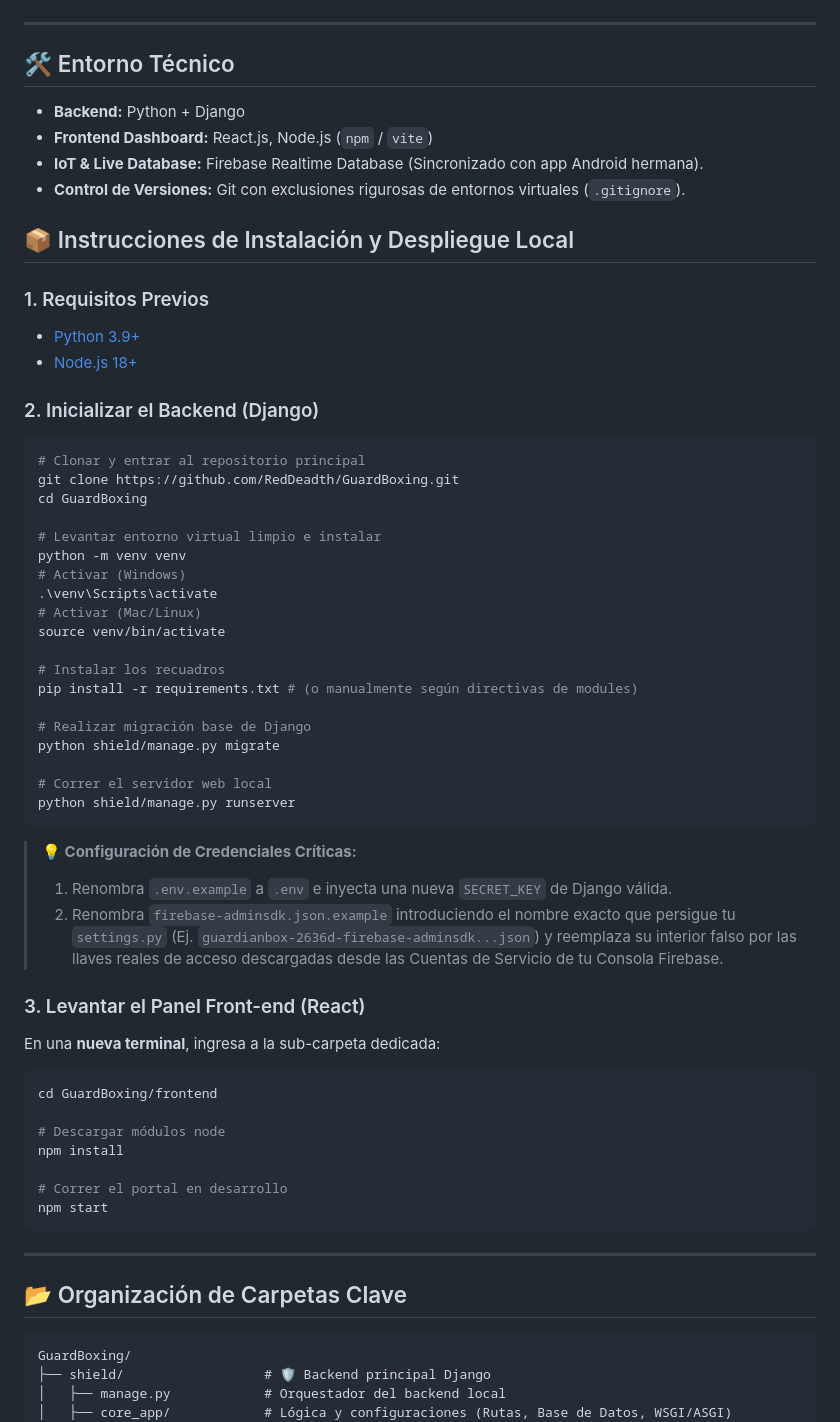
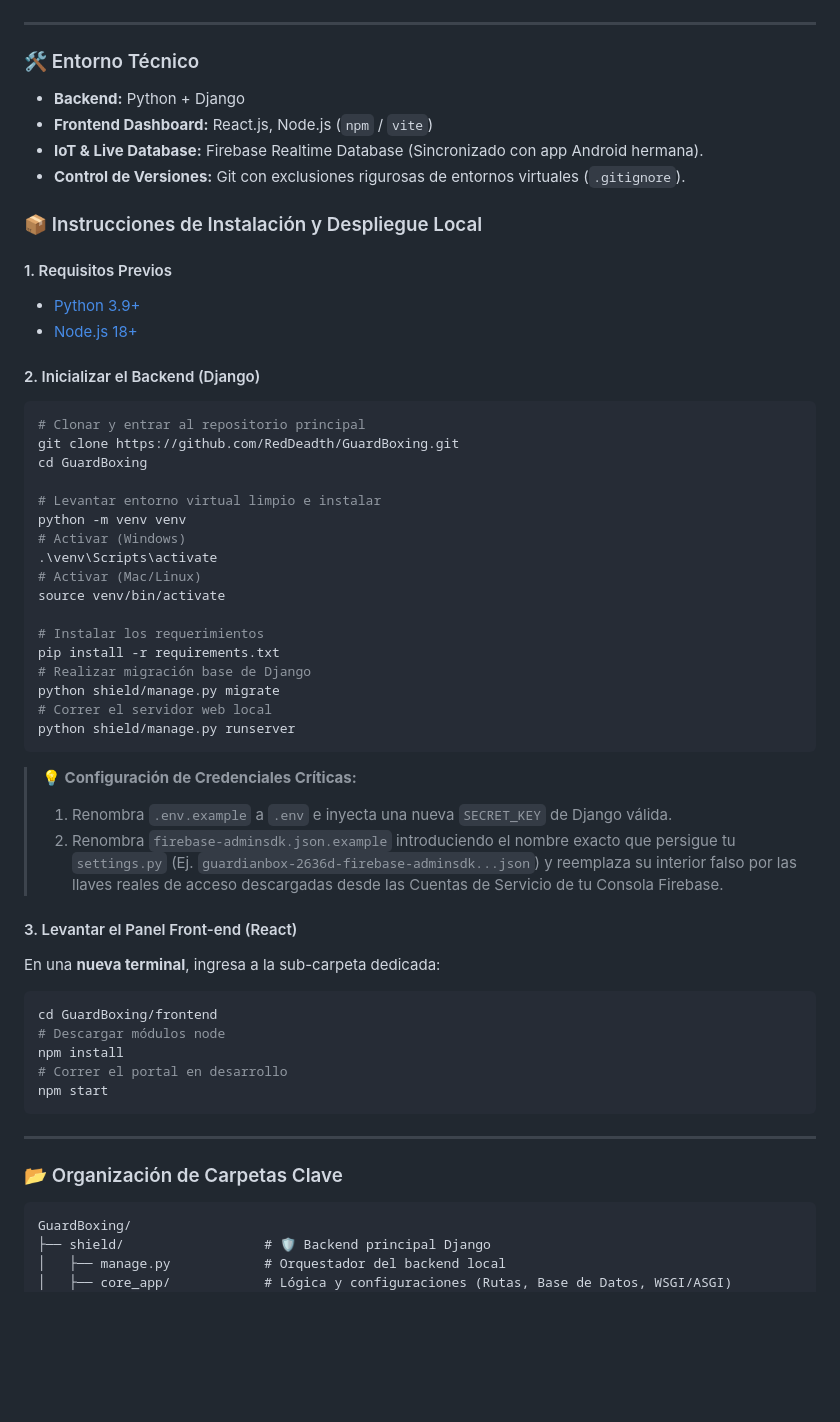
Before and after one commit to RedDeadth/GuardBoxing, a Markdown page: README.md, the part around one of its changes. Rendered like a GitHub page; blank space fills up the shorter version.

````diff
--- a/README.md
+++ b/README.md
@@ -25,21 +118,20 @@ El sistema está dividido internamente en dos capas (Monorrepo):
 
 ---
 
-## 🛠 Entorno Técnico
+### 🛠 Entorno Técnico
 
 - **Backend:** Python + Django
 - **Frontend Dashboard:** React.js, Node.js (`npm` / `vite`)
 - **IoT & Live Database:** Firebase Realtime Database (Sincronizado con app Android hermana).
 - **Control de Versiones:** Git con exclusiones rigurosas de entornos virtuales (`.gitignore`).
 
-## 📦 Instrucciones de Instalación y Despliegue Local
+### 📦 Instrucciones de Instalación y Despliegue Local
 
-### 1. Requisitos Previos
+#### 1. Requisitos Previos
 *   [Python 3.9+](https://www.python.org/downloads/)
 *   [Node.js 18+](https://nodejs.org/)
 
-### 2. Inicializar el Backend (Django)
-
+#### 2. Inicializar el Backend (Django)
 ```bash
 # Clonar y entrar al repositorio principal
 git clone https://github.com/RedDeadth/GuardBoxing.git
@@ -52,12 +144,10 @@ python -m venv venv
 # Activar (Mac/Linux)
 source venv/bin/activate
 
-# Instalar los recuadros
-pip install -r requirements.txt # (o manualmente según directivas de modules)
-
+# Instalar los requerimientos
+pip install -r requirements.txt
 # Realizar migración base de Django
 python shield/manage.py migrate
-
 # Correr el servidor web local
 python shield/manage.py runserver
 ```
@@ -66,24 +156,19 @@ python shield/manage.py runserver
 > 1. Renombra `.env.example` a `.env` e inyecta una nueva `SECRET_KEY` de Django válida.
 > 2. Renombra `firebase-adminsdk.json.example` introduciendo el nombre exacto que persigue tu `settings.py` (Ej. `guardianbox-2636d-firebase-adminsdk...json`) y reemplaza su interior falso por las llaves reales de acceso descargadas desde las Cuentas de Servicio de tu Consola Firebase.
 
-### 3. Levantar el Panel Front-end (React)
-
+#### 3. Levantar el Panel Front-end (React)
 En una **nueva terminal**, ingresa a la sub-carpeta dedicada:
-
 ```bash
 cd GuardBoxing/frontend
-
 # Descargar módulos node
 npm install
-
 # Correr el portal en desarrollo
 npm start
 ```
 
 ---
 
-## 📂 Organización de Carpetas Clave
-
+### 📂 Organización de Carpetas Clave
 ```text
 GuardBoxing/
 ├── shield/                  # 🛡️ Backend principal Django
````
Also changed, not shown: other parts of README.md (+98 -5 lines).
